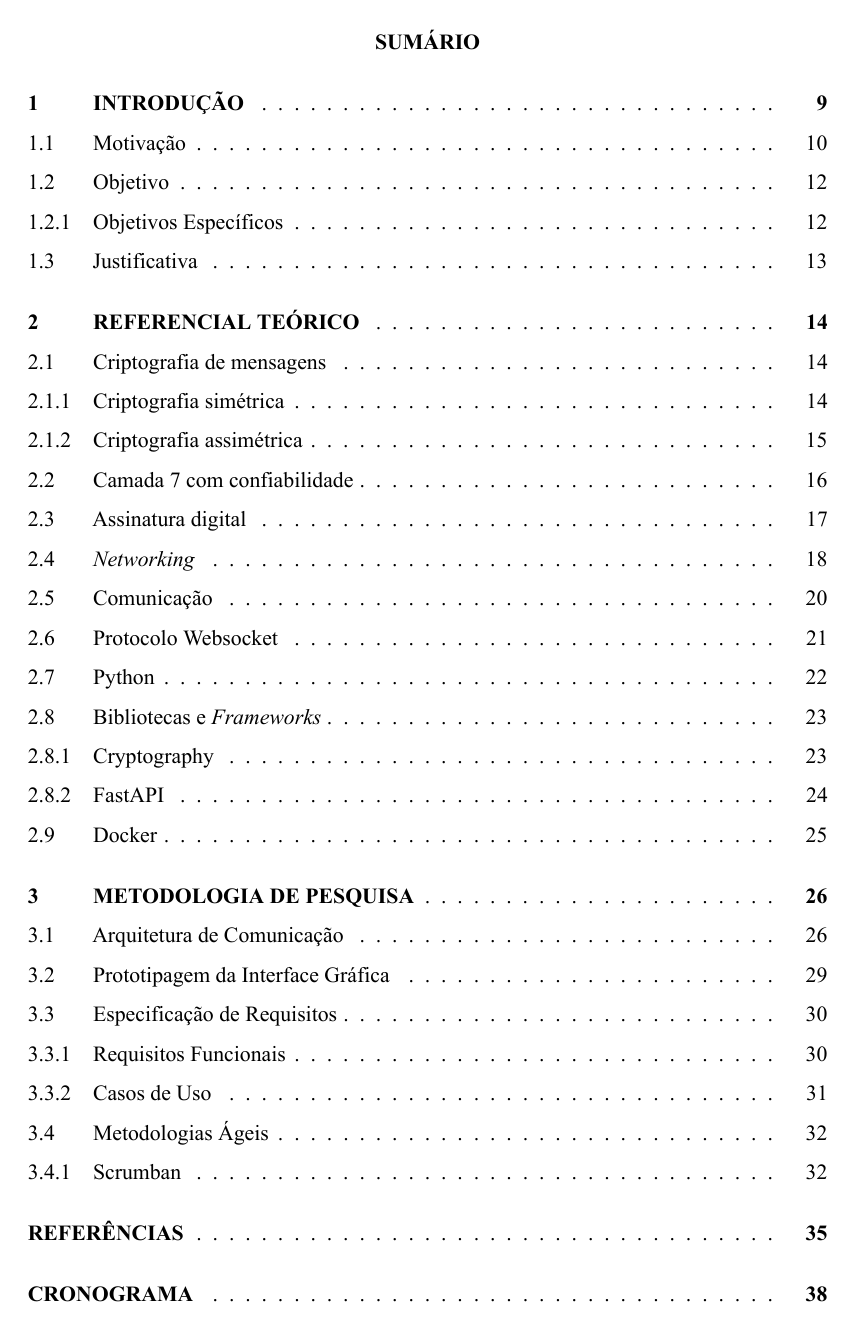
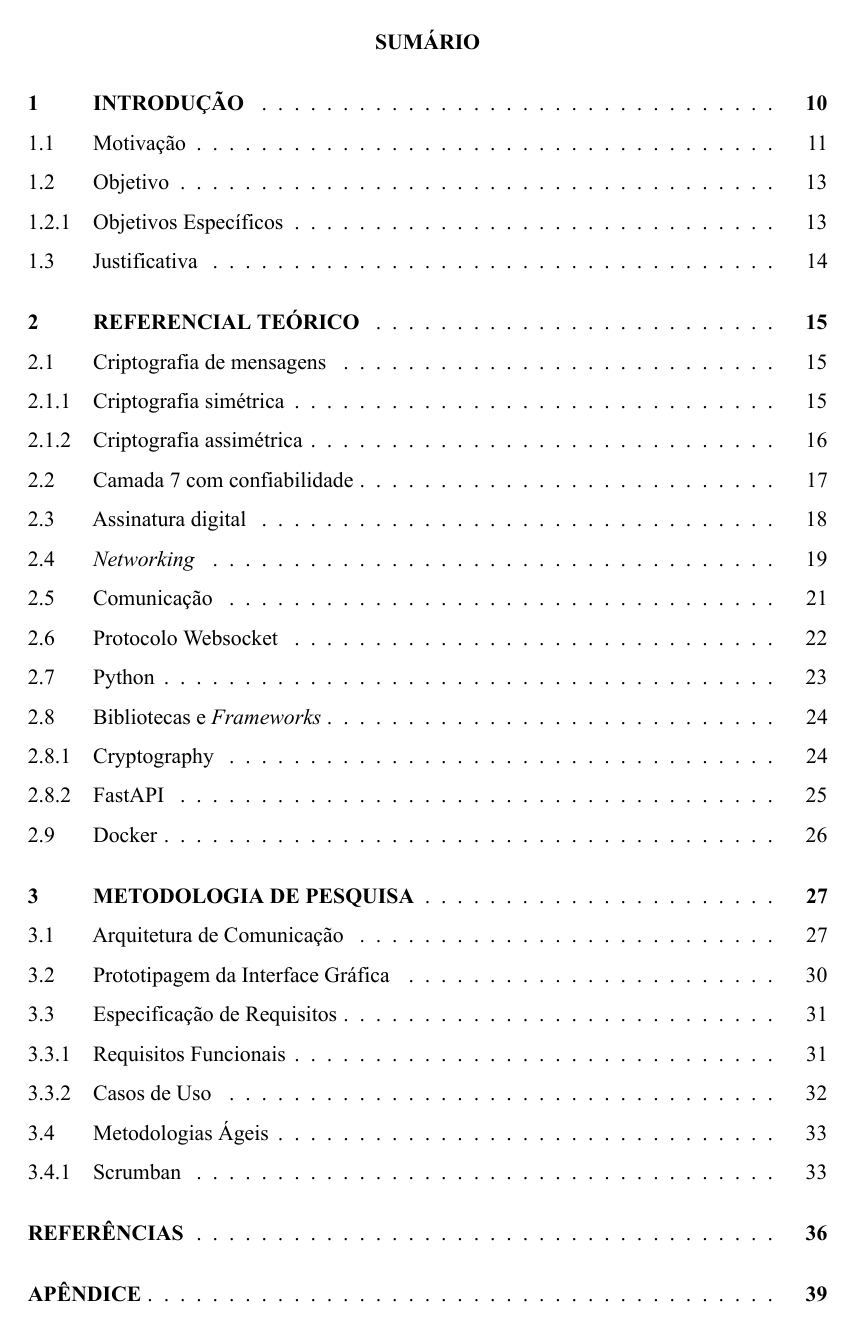
Before and after one commit to henriquesebastiao/tcc, a LaTeX thesis (tcc.tex, which reads tcc.cls): page 8 of 38 before the commit and page 8 of 40 after it. Compiled offline with XeLaTeX.

Commit message:
feat: Adicionando apêndice

```diff
--- a/tcc.cls
+++ b/tcc.cls
@@ -43,6 +43,9 @@
 \RequirePackage[flushmargin]{footmisc}
 \RequirePackage{graphicx}
 \RequirePackage{float}
+\RequirePackage{listings}
+\RequirePackage[dvipsnames]{xcolor}
+\RequirePackage[titletoc,toc,page]{appendix}
 
 % Configurações
 \setmainfont{times-new-roman}[
@@ -67,6 +70,15 @@
 % Renomeia e formata o título da seção de lista de figuras
 \addto\captionsbrazil{\renewcommand{\listfigurename}{\large\hfil
 LISTA DE FIGURAS}}
+
+% Renomeia e formata o título da seção de apêndices
+\renewcommand{\appendixtocname}{APÊNDICE}
+\renewcommand{\appendixpagename}{
+  \begin{center}\large\textbf{APÊNDICE}
+\end{center}}
+
+% Redefine \texttt para aplicar cor vermelha
+\renewcommand{\texttt}[1]{\textcolor{BrickRed}{\ttfamily #1}}
 
 % Configurações da numeração, referência e listagem de figuras e tabelas
 \setlength{\cftfigindent}{0pt}
@@ -114,6 +126,26 @@ LISTA DE FIGURAS}}
 % Comando para adicionar link sem os sinais de < e >
 \newcommand{\link}[1]{{\href{#1}{#1}}}
 
+\lstset{ %
+  extendedchars=\true,
+  keepspaces=true,
+  basicstyle=\ttfamily,
+  columns=flexible,
+  backgroundcolor=\color{white},
+  commentstyle=\color{codegreen},
+  keywordstyle=\color{magenta},
+  numberstyle=\color{codegray},
+  stringstyle=\color{olive},
+  breakatwhitespace=false,
+  breaklines=true,
+  captionpos=b,
+  numbersep=5pt,
+  showspaces=false,
+  showstringspaces=false,
+  showtabs=false,
+  tabsize=4
+}
+
 % Carrega e configura glossário
 \makeglossaries
 \loadglsentries{glossario}
```
Also changed, not shown: tcc.tex (+5 -0 lines).
